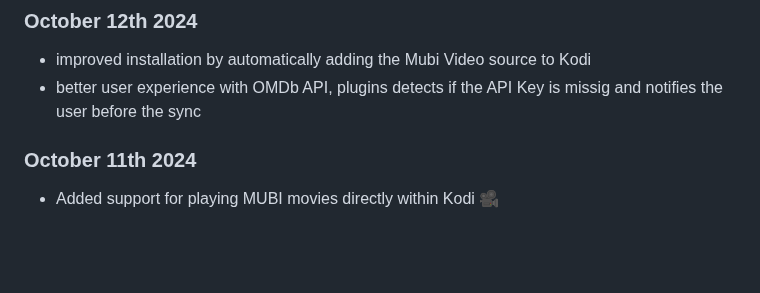
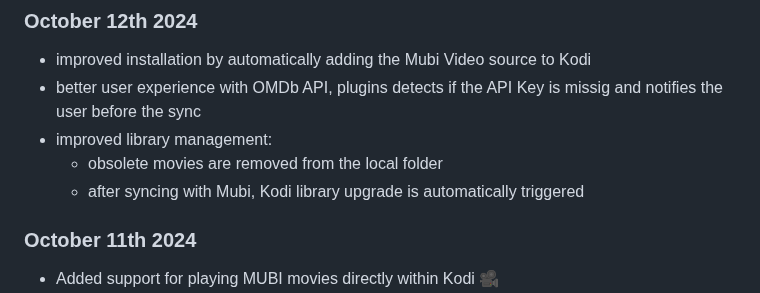
Before and after one commit to kubi2021/plugin.video.mubi, a Markdown page: README.md, the part around the change. Rendered like a GitHub page; blank space fills up the shorter version.

```diff
--- a/README.md
+++ b/README.md
@@ -51,6 +51,9 @@ Whenever you want to **update** the local database:
 
 - improved installation by automatically adding the Mubi Video source to Kodi
 - better user experience with OMDb API, plugins detects if the API Key is missig and notifies the user before the sync
+- improved library management:
+    - obsolete movies are removed from the local folder
+    - after syncing with Mubi, Kodi library upgrade is automatically triggered
 
 ### October 11th 2024
 
```
